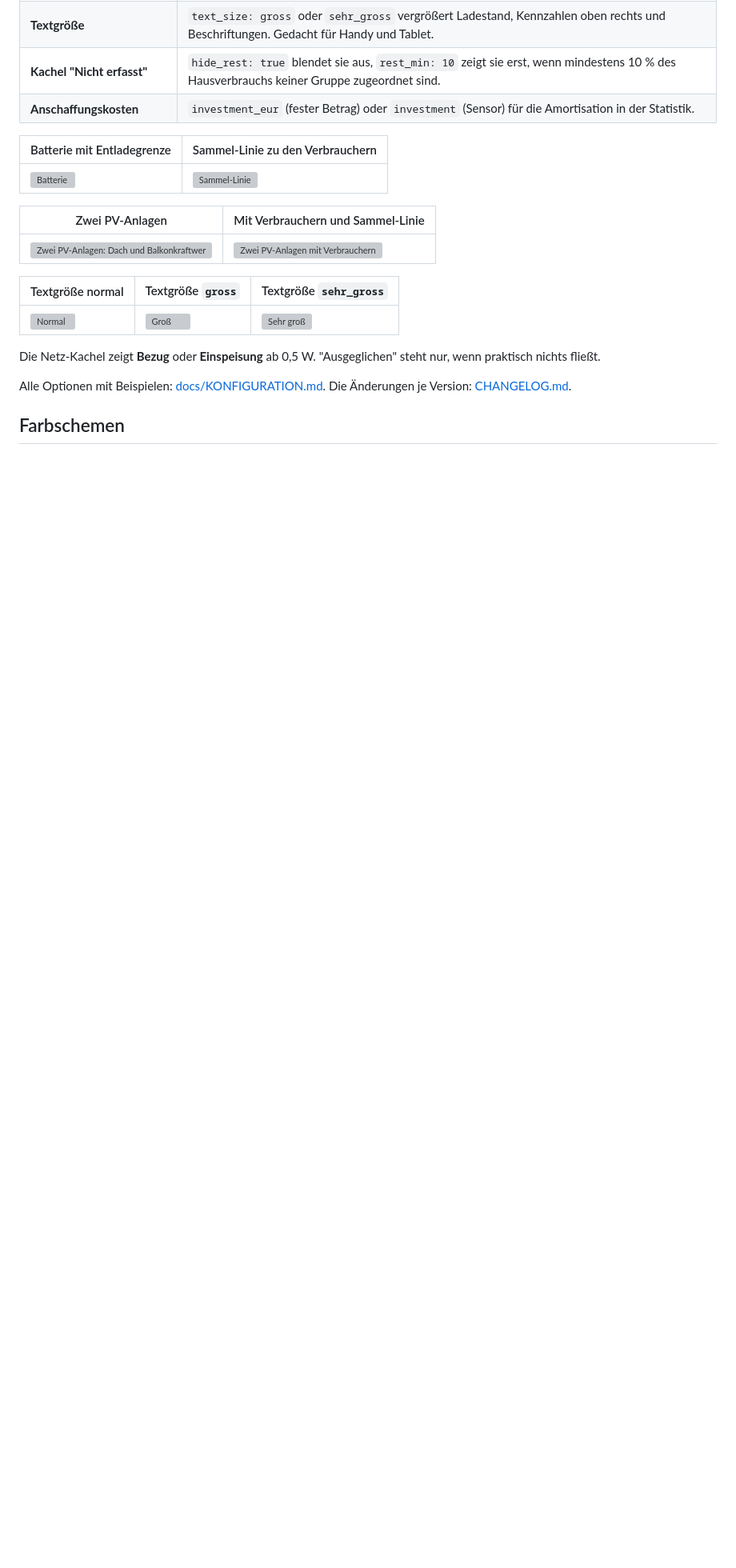
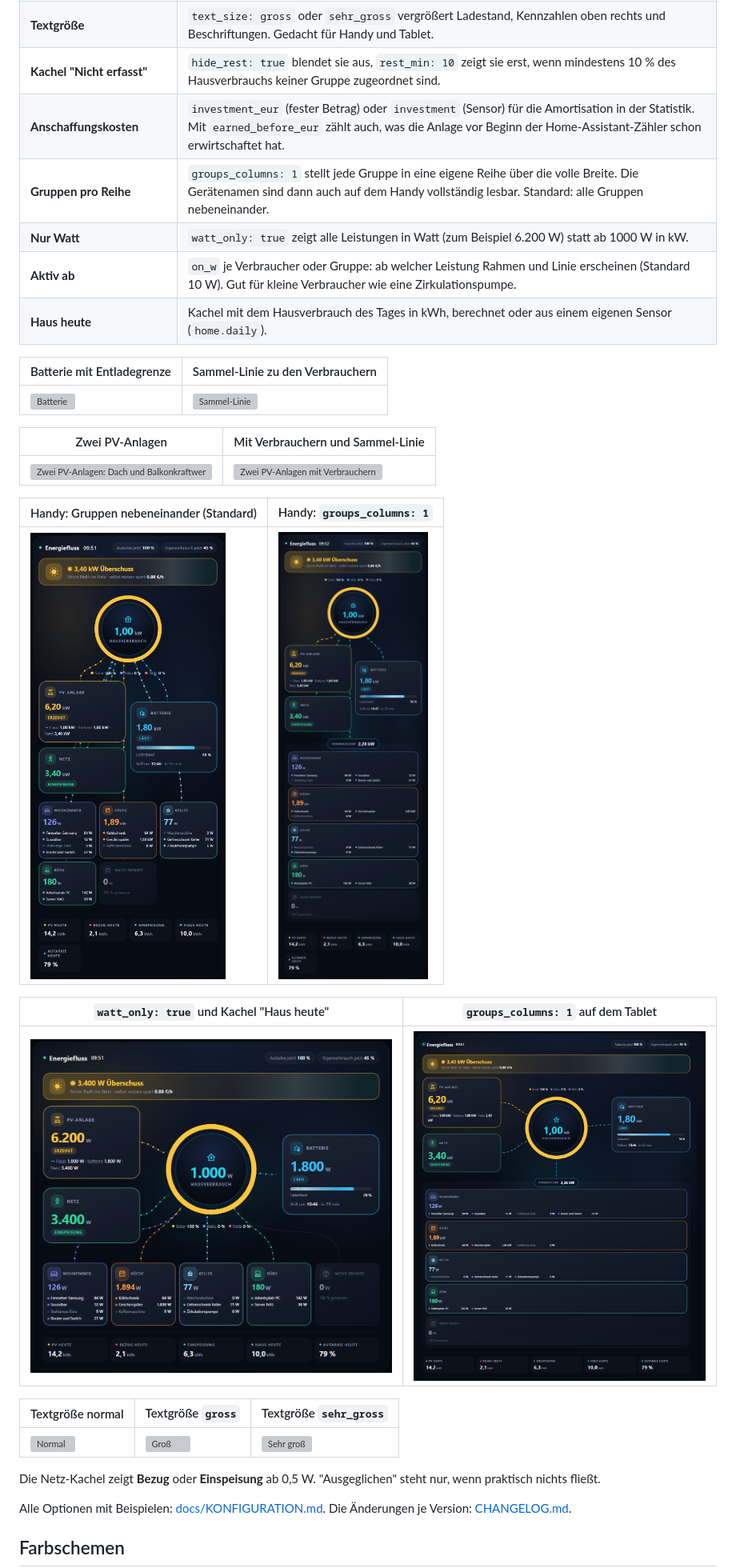
Before and after one commit to msucimaker3112/energy-cockpit, a Markdown page: README.md, the part around the change. Shown at 80% size. Rendered like a GitHub page; pictures changed too: docs/img/gruppen-reihe-breit.png (added), docs/img/gruppen-reihe-handy.png (added), docs/img/gruppen-vorher-handy.png (added); blank space fills up the shorter version; grey boxes are pictures that could not be loaded.

```diff
--- a/README.md
+++ b/README.md
@@ -52,7 +52,11 @@ Die Schritte der einzelnen Karten sind in der [Installationsanleitung](docs/INST
 | **Unterposten in der Raum-Abrechnung** | `devices[].items` weist einzelne Geräte innerhalb eines Bereichs aus (zum Beispiel einen Kühlschrank in der Chillecke) mit eigenen kWh, Quellen und Kosten, plus "übrige Geräte". Die Abrechnung des Bereichs bleibt unverändert. |
 | **Textgröße** | `text_size: gross` oder `sehr_gross` vergrößert Ladestand, Kennzahlen oben rechts und Beschriftungen. Gedacht für Handy und Tablet. |
 | **Kachel "Nicht erfasst"** | `hide_rest: true` blendet sie aus, `rest_min: 10` zeigt sie erst, wenn mindestens 10 % des Hausverbrauchs keiner Gruppe zugeordnet sind. |
-| **Anschaffungskosten** | `investment_eur` (fester Betrag) oder `investment` (Sensor) für die Amortisation in der Statistik. |
+| **Anschaffungskosten** | `investment_eur` (fester Betrag) oder `investment` (Sensor) für die Amortisation in der Statistik. Mit `earned_before_eur` zählt auch, was die Anlage vor Beginn der Home-Assistant-Zähler schon erwirtschaftet hat. |
+| **Gruppen pro Reihe** | `groups_columns: 1` stellt jede Gruppe in eine eigene Reihe über die volle Breite. Die Gerätenamen sind dann auch auf dem Handy vollständig lesbar. Standard: alle Gruppen nebeneinander. |
+| **Nur Watt** | `watt_only: true` zeigt alle Leistungen in Watt (zum Beispiel 6.200 W) statt ab 1000 W in kW. |
+| **Aktiv ab** | `on_w` je Verbraucher oder Gruppe: ab welcher Leistung Rahmen und Linie erscheinen (Standard 10 W). Gut für kleine Verbraucher wie eine Zirkulationspumpe. |
+| **Haus heute** | Kachel mit dem Hausverbrauch des Tages in kWh, berechnet oder aus einem eigenen Sensor (`home.daily`). |
 
 | Batterie mit Entladegrenze | Sammel-Linie zu den Verbrauchern |
 |---|---|
@@ -61,6 +65,14 @@ Die Schritte der einzelnen Karten sind in der [Installationsanleitung](docs/INST
 | Zwei PV-Anlagen | Mit Verbrauchern und Sammel-Linie |
 |---|---|
 | ![Zwei PV-Anlagen: Dach und Balkonkraftwerk](docs/img/pv2-bkw.png) | ![Zwei PV-Anlagen mit Verbrauchern](docs/img/pv2-bkw-verbraucher.png) |
+
+| Handy: Gruppen nebeneinander (Standard) | Handy: `groups_columns: 1` |
+|---|---|
+| ![Gruppen nebeneinander](docs/img/gruppen-vorher-handy.png) | ![Eine Gruppe pro Reihe](docs/img/gruppen-reihe-handy.png) |
+
+| `watt_only: true` und Kachel "Haus heute" | `groups_columns: 1` auf dem Tablet |
+|---|---|
+| ![Alles in Watt](docs/img/watt-only.png) | ![Eine Gruppe pro Reihe, breit](docs/img/gruppen-reihe-breit.png) |
 
 | Textgröße normal | Textgröße `gross` | Textgröße `sehr_gross` |
 |---|---|---|
```
Also changed, not shown: CHANGELOG.md (+1 -1 lines), docs/KONFIGURATION.md (+10 -0 lines), 4 other files.
